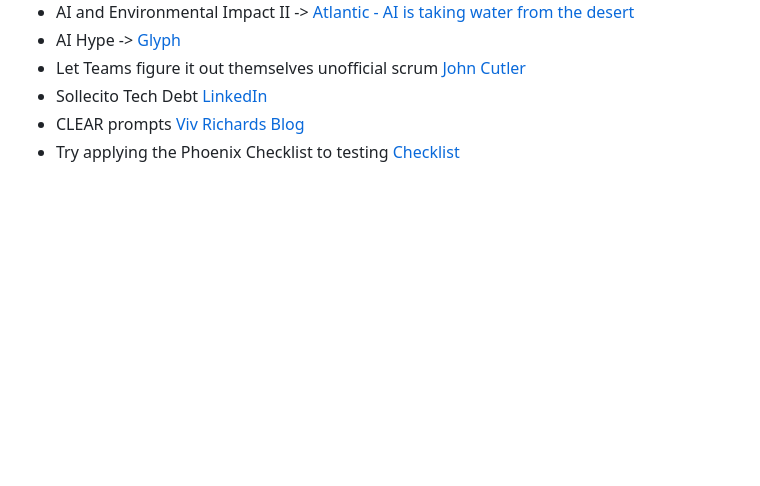
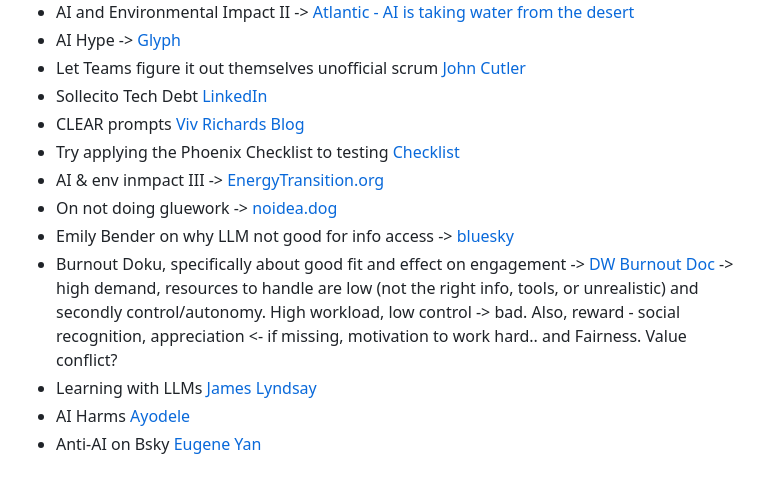
Before and after one commit to constancehermit/MindGarden, a Markdown page: inbox.md, the part around the change. Rendered like a GitHub page; blank space fills up the shorter version.

```diff
--- a/inbox.md
+++ b/inbox.md
@@ -29,3 +29,10 @@
 - Sollecito Tech Debt [LinkedIn](https://www.linkedin.com/posts/michelesollecito_i-recently-found-myself-having-to-explain-activity-7217821957105348608-6YpL?utm_source=share&utm_medium=member_desktop)
 - CLEAR prompts [Viv Richards Blog](https://vivrichards.co.uk/ai/unlocking-potential-chatgpt-clear-prompts)
 - Try applying the Phoenix Checklist to testing [Checklist](https://modelthinkers.com/mental-model/the-phoenix-checklist)
+- AI & env inmpact III -> [EnergyTransition.org](https://energytransition.org/2024/10/how-ai-is-fuelling-the-climate-crisis-not-solving-it/)
+- On not doing gluework -> [noidea.dog](https://www.noidea.dog/glue)
+- Emily Bender on why LLM not good for info access -> [bluesky](https://bsky.app/profile/emilymbender.bsky.social/post/3la3qoa3frr2v)
+- Burnout Doku, specifically about good fit and effect on engagement -> [DW Burnout Doc](https://youtu.be/raVms8w61No?si=tu7yGwxHhbCRXe7w&t=2537) -> high demand, resources to handle are low (not the right info, tools, or unrealistic) and secondly control/autonomy. High workload, low control -> bad. Also, reward - social recognition, appreciation <- if missing, motivation to work hard.. and Fairness. Value conflict?
+- Learning with LLMs [James Lyndsay](https://www.workroom-productions.com/learning-with-an-llm/)
+- AI Harms [Ayodele](https://aiantihype.beehiiv.com/p/v1-02-ai-hurts-us-but-maybe-it-ll-help-us-someday)
+- Anti-AI on Bsky [Eugene Yan](https://eugeneyan.com/writing/anti-ai/)
```
Also changed, not shown: content/garden/hire-cacti-to-work-in-your-desert.md (+50 -3 lines).
